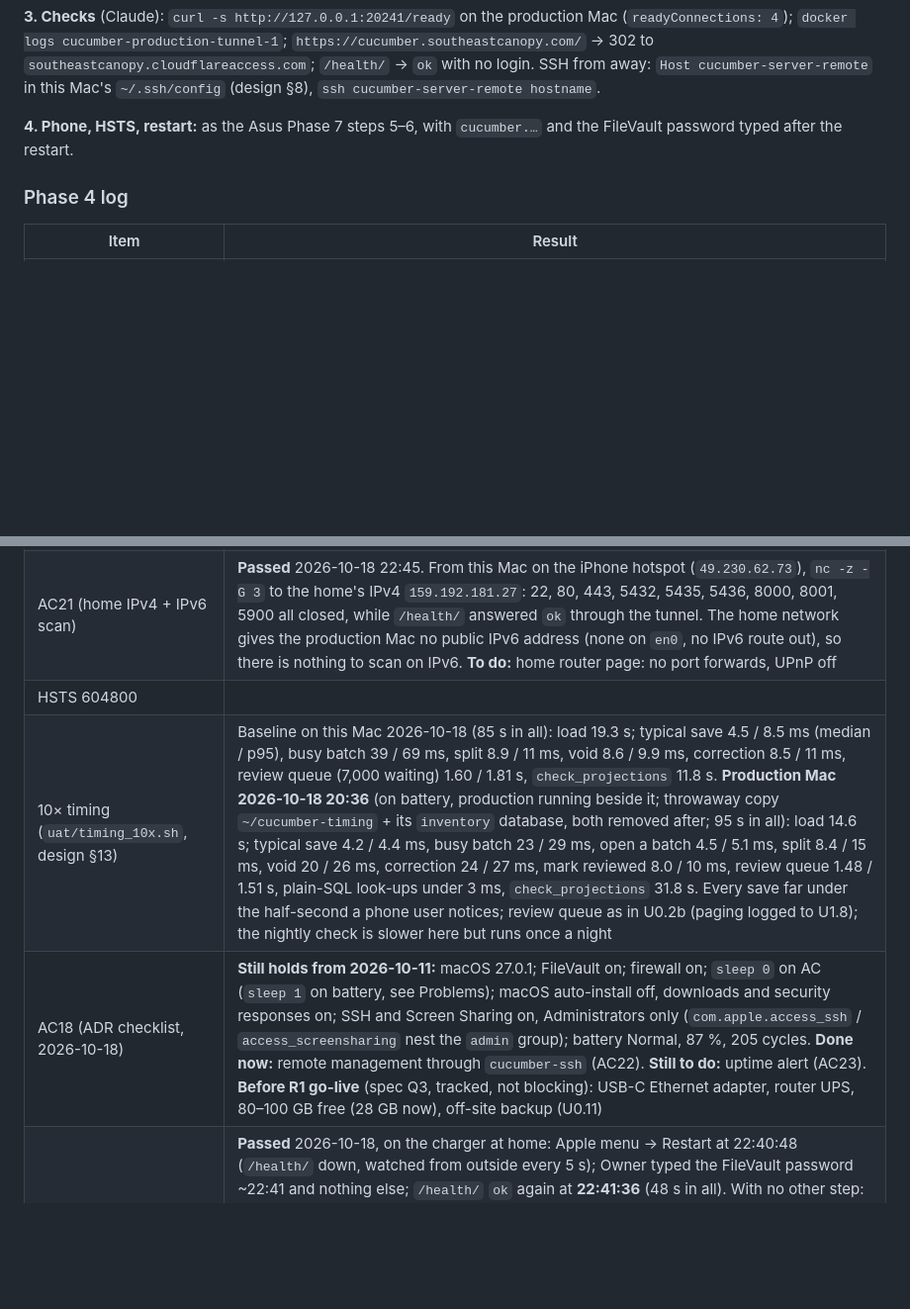
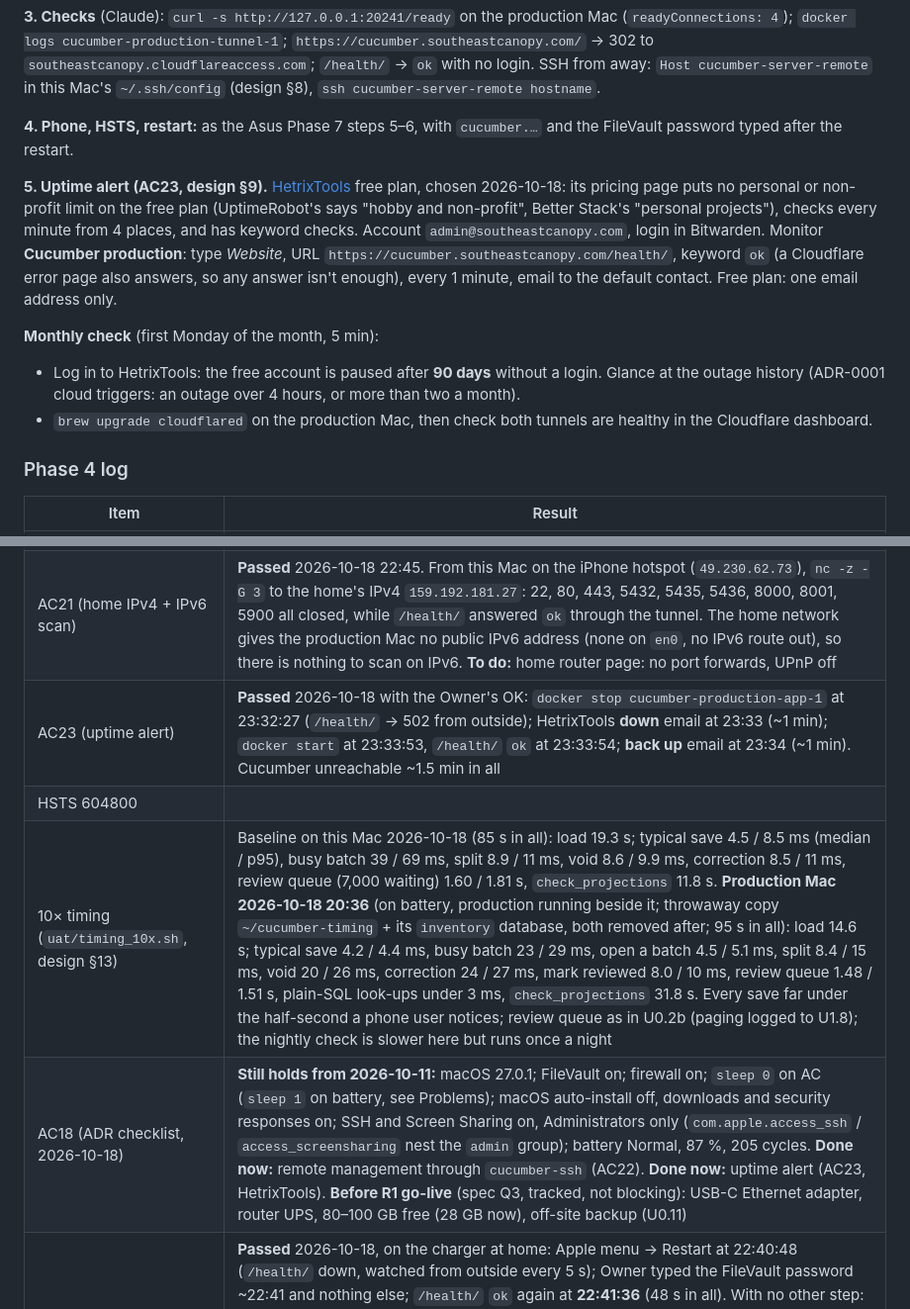
Before and after one commit to jadedh385/cucumber, a Markdown page: docs/runbooks/macbook-server-setup.md, 2 parts joined by grey strips. Shown at 99% size. Rendered like a GitHub page; blank space fills up the shorter version.

Commit message:
docs: uptime alert set up, AC23 passes (U0.4b step 6)
HetrixTools free plan: no personal-use limit on its free tier, 1-minute
keyword checks on /health/. Down and back-up emails each ~1 minute.
Monthly check added (HetrixTools 90-day login, cloudflared upgrade).

Co-Authored-By: Claude Opus 5.5 <noreply@anthropic.com>

```diff
--- a/docs/runbooks/macbook-server-setup.md
+++ b/docs/runbooks/macbook-server-setup.md
@@ -249,6 +249,24 @@ in this Mac's `~/.ssh/config` (design §8), `ssh cucumber-server-remote hostname
 **4. Phone, HSTS, restart:** as the Asus Phase 7 steps 5–6, with
 `cucumber.…` and the FileVault password typed after the restart.
 
+**5. Uptime alert (AC23, design §9).** [HetrixTools](https://hetrixtools.com)
+free plan, chosen 2026-10-18: its pricing page puts no personal or non-profit
+limit on the free plan (UptimeRobot's says "hobby and non-profit", Better
+Stack's "personal projects"), checks every minute from 4 places, and has
+keyword checks. Account `admin@southeastcanopy.com`, login in Bitwarden.
+Monitor **Cucumber production**: type *Website*, URL
+`https://cucumber.southeastcanopy.com/health/`, keyword `ok` (a Cloudflare
+error page also answers, so any answer isn't enough), every 1 minute, email to
+the default contact. Free plan: one email address only.
+
+**Monthly check** (first Monday of the month, 5 min):
+
+- Log in to HetrixTools: the free account is paused after **90 days** without
+  a login. Glance at the outage history (ADR-0001 cloud triggers: an outage
+  over 4 hours, or more than two a month).
+- `brew upgrade cloudflared` on the production Mac, then check both tunnels
+  are healthy in the Cloudflare dashboard.
+
 ### Phase 4 log
 
 | Item | Result |
@@ -259,9 +277,10 @@ in this Mac's `~/.ssh/config` (design §8), `ssh cucumber-server-remote hostname
 | AC17 (disk, memory) | 2026-10-18, production running (staging is on the Asus now): 29 GB free of 228 GB; memory 43 % free of 8 GB; containers: app 106 MB / 1 GB cap, db 37 MB / 1.5 GB, tunnel 28 MB / 128 MB. The spike's `spike-db-1` still runs (72 MB) |
 | AC19, AC20 (phone) | 2026-10-18: **AC19 passed** (private tab: email, code, login page; made-up login refused, no 403); **AC20 passed** (Gmail, no code); details in the [Access log](cloudflare-access.md#log) |
 | AC21 (home IPv4 + IPv6 scan) | **Passed** 2026-10-18 22:45. From this Mac on the iPhone hotspot (`49.230.62.73`), `nc -z -G 3` to the home's IPv4 `159.192.181.27`: 22, 80, 443, 5432, 5435, 5436, 8000, 8001, 5900 all closed, while `/health/` answered `ok` through the tunnel. The home network gives the production Mac no public IPv6 address (none on `en0`, no IPv6 route out), so there is nothing to scan on IPv6. **To do:** home router page: no port forwards, UPnP off |
+| AC23 (uptime alert) | **Passed** 2026-10-18 with the Owner's OK: `docker stop cucumber-production-app-1` at 23:32:27 (`/health/` → 502 from outside); HetrixTools **down** email at 23:33 (~1 min); `docker start` at 23:33:53, `/health/` `ok` at 23:33:54; **back up** email at 23:34 (~1 min). Cucumber unreachable ~1.5 min in all |
 | HSTS 604800 | |
 | 10× timing (`uat/timing_10x.sh`, design §13) | Baseline on this Mac 2026-10-18 (85 s in all): load 19.3 s; typical save 4.5 / 8.5 ms (median / p95), busy batch 39 / 69 ms, split 8.9 / 11 ms, void 8.6 / 9.9 ms, correction 8.5 / 11 ms, review queue (7,000 waiting) 1.60 / 1.81 s, `check_projections` 11.8 s. **Production Mac 2026-10-18 20:36** (on battery, production running beside it; throwaway copy `~/cucumber-timing` + its `inventory` database, both removed after; 95 s in all): load 14.6 s; typical save 4.2 / 4.4 ms, busy batch 23 / 29 ms, open a batch 4.5 / 5.1 ms, split 8.4 / 15 ms, void 20 / 26 ms, correction 24 / 27 ms, mark reviewed 8.0 / 10 ms, review queue 1.48 / 1.51 s, plain-SQL look-ups under 3 ms, `check_projections` 31.8 s. Every save far under the half-second a phone user notices; review queue as in U0.2b (paging logged to U1.8); the nightly check is slower here but runs once a night |
-| AC18 (ADR checklist, 2026-10-18) | **Still holds from 2026-10-11:** macOS 27.0.1; FileVault on; firewall on; `sleep 0` on AC (`sleep 1` on battery, see Problems); macOS auto-install off, downloads and security responses on; SSH and Screen Sharing on, Administrators only (`com.apple.access_ssh` / `access_screensharing` nest the `admin` group); battery Normal, 87 %, 205 cycles. **Done now:** remote management through `cucumber-ssh` (AC22). **Still to do:** uptime alert (AC23). **Before R1 go-live** (spec Q3, tracked, not blocking): USB-C Ethernet adapter, router UPS, 80–100 GB free (28 GB now), off-site backup (U0.11) |
+| AC18 (ADR checklist, 2026-10-18) | **Still holds from 2026-10-11:** macOS 27.0.1; FileVault on; firewall on; `sleep 0` on AC (`sleep 1` on battery, see Problems); macOS auto-install off, downloads and security responses on; SSH and Screen Sharing on, Administrators only (`com.apple.access_ssh` / `access_screensharing` nest the `admin` group); battery Normal, 87 %, 205 cycles. **Done now:** remote management through `cucumber-ssh` (AC22). **Done now:** uptime alert (AC23, HetrixTools). **Before R1 go-live** (spec Q3, tracked, not blocking): USB-C Ethernet adapter, router UPS, 80–100 GB free (28 GB now), off-site backup (U0.11) |
 | Restart test (AC24) | **Passed** 2026-10-18, on the charger at home: Apple menu → Restart at 22:40:48 (`/health/` down, watched from outside every 5 s); Owner typed the FileVault password ~22:41 and nothing else; `/health/` `ok` again at **22:41:36** (48 s in all). With no other step: Docker Desktop started at login, `db` (healthy, `pg_isready`), `app` and `tunnel` up (`restart: unless-stopped`), admin tunnel service running, `ssh cucumber-server-remote hostname` → `cucumber-server.local`, `credsStore` still absent, `sleep 0`, IP 192.168.101.12. Owner's phone on mobile data: login page shows. The spike's `spike-db-1` (no restart policy) stayed stopped, as expected |
 | Problems | Production token pasted into the admin service first (fixed, see above). A first zsh token command saved an empty token (replaced by the bash script). Routes first saved with no effect (0 apps); added again. Production Mac went offline before `/health/` and AC22 could be checked (Cloudflare error 1033). **Cause (2026-10-18):** it was on battery (charger out, `pmset -g batt`: discharging), where `sleep 1` applies, so it slept after 1 minute idle and the tunnels dropped; uptime 6 days, so it never shut down. On the charger `sleep 0` holds. It was also on the iPhone hotspot (`172.20.10.3`), not the home Wi-Fi |
 
```
Also changed, not shown: 1 other file.
